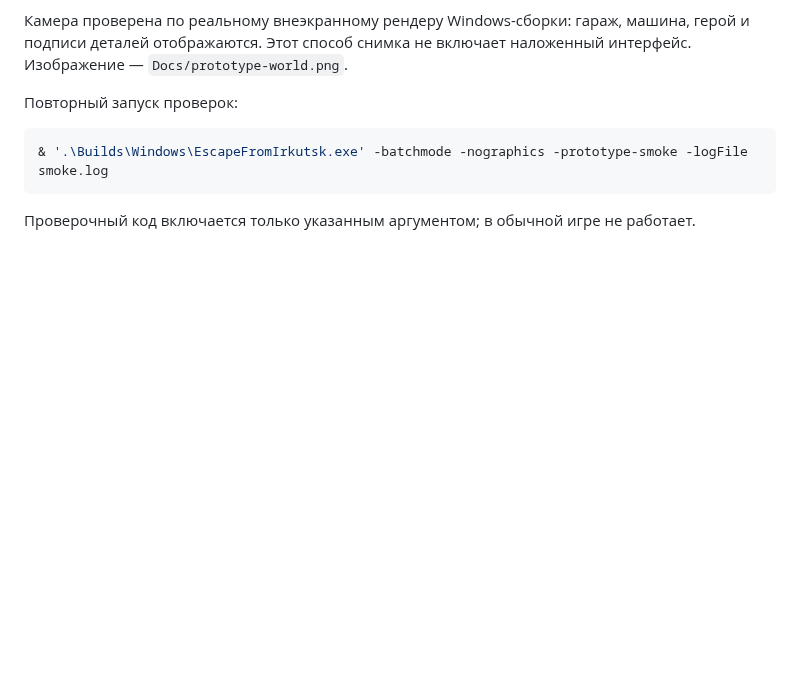
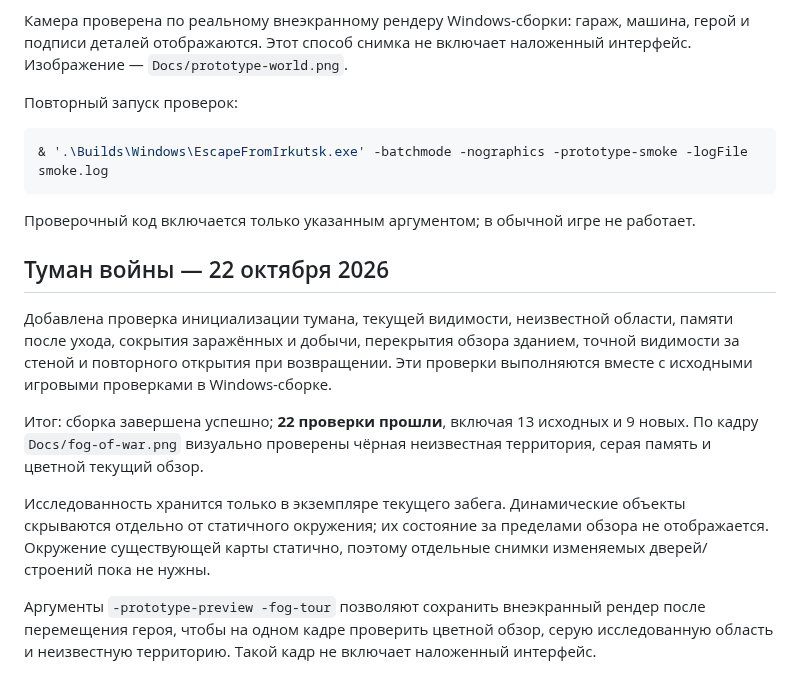
Before and after one commit to AfroBomBom/escape-from-Irkutsk, a Markdown page: VALIDATION.md, the part around the change. Drawn GitHub-style; blank space fills up the shorter version.

````diff
--- a/VALIDATION.md
+++ b/VALIDATION.md
@@ -15,3 +15,13 @@
 ```
 
 Проверочный код включается только указанным аргументом; в обычной игре не работает.
+
+## Туман войны — 22 октября 2026
+
+Добавлена проверка инициализации тумана, текущей видимости, неизвестной области, памяти после ухода, сокрытия заражённых и добычи, перекрытия обзора зданием, точной видимости за стеной и повторного открытия при возвращении. Эти проверки выполняются вместе с исходными игровыми проверками в Windows-сборке.
+
+Итог: сборка завершена успешно; **22 проверки прошли**, включая 13 исходных и 9 новых. По кадру `Docs/fog-of-war.png` визуально проверены чёрная неизвестная территория, серая память и цветной текущий обзор.
+
+Исследованность хранится только в экземпляре текущего забега. Динамические объекты скрываются отдельно от статичного окружения; их состояние за пределами обзора не отображается. Окружение существующей карты статично, поэтому отдельные снимки изменяемых дверей/строений пока не нужны.
+
+Аргументы `-prototype-preview -fog-tour` позволяют сохранить внеэкранный рендер после перемещения героя, чтобы на одном кадре проверить цветной обзор, серую исследованную область и неизвестную территорию. Такой кадр не включает наложенный интерфейс.
````
Also changed, not shown: README.md (+10 -0 lines), Docs/fog-of-war.png (added), 10 other files.
